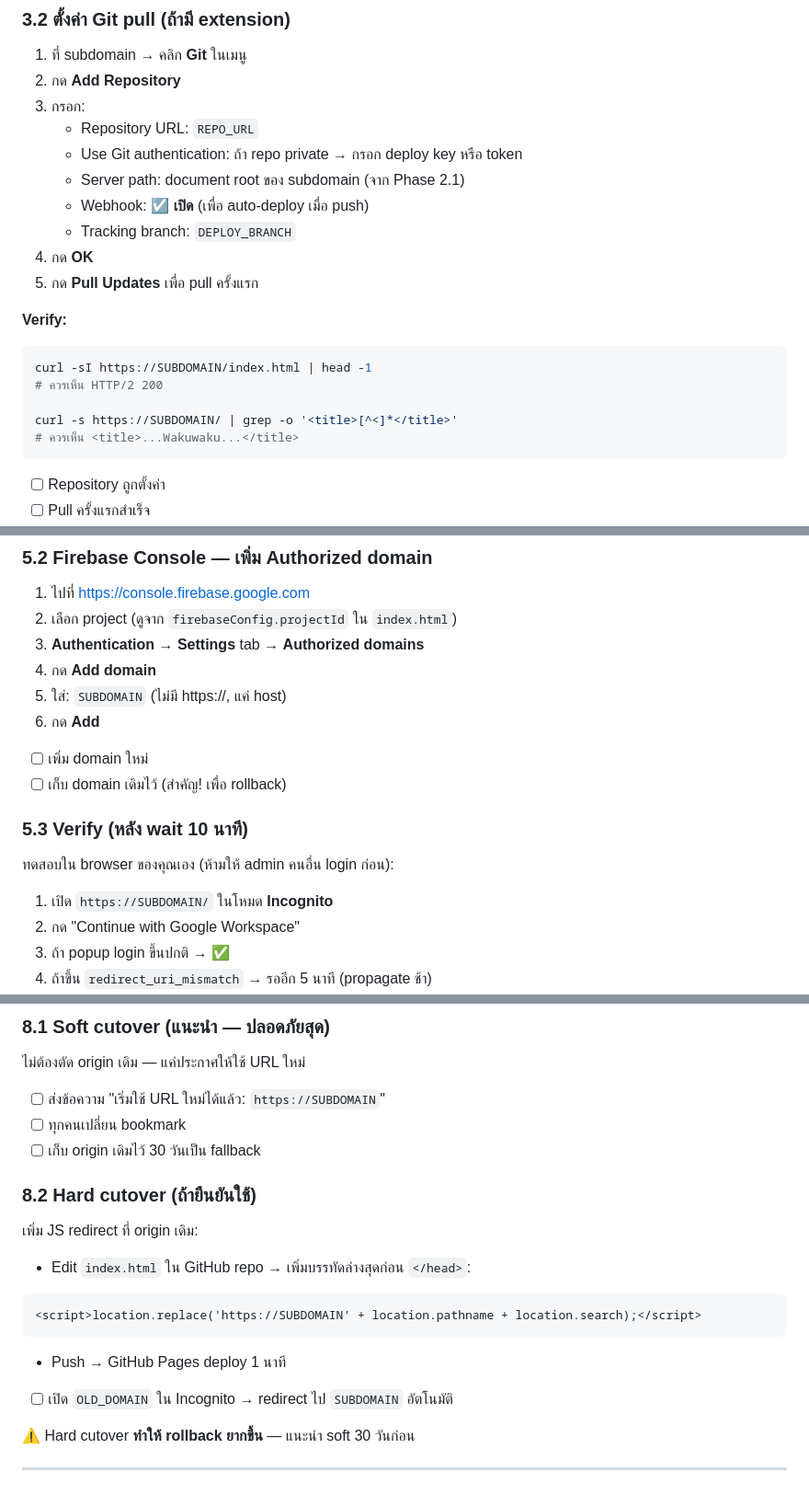
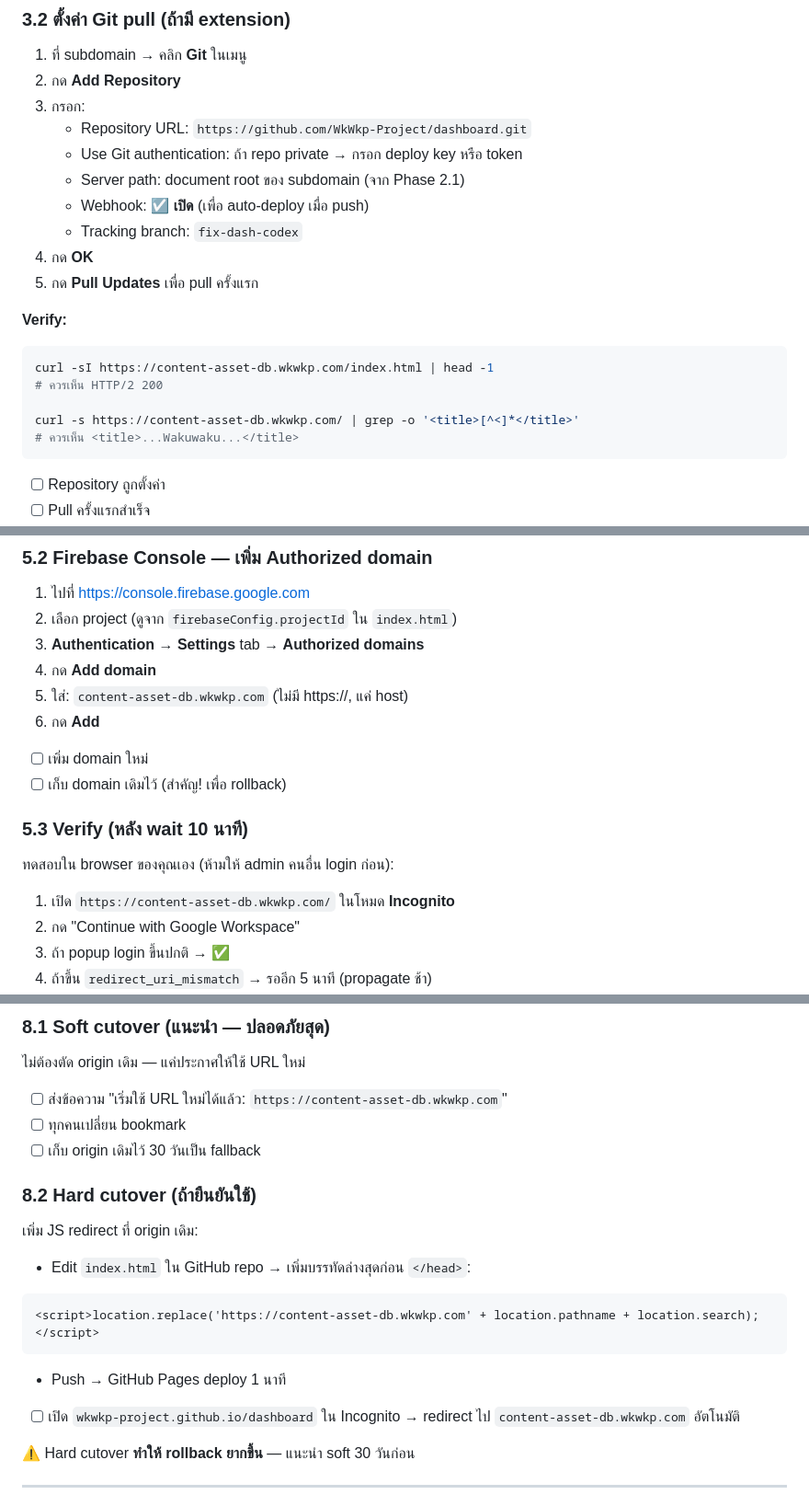
Before and after one commit to WkWkp-Project/dashboard, a Markdown page: MIGRATION.md, 3 parts joined by grey strips. Shown at 92% size. Drawn GitHub-style.

````diff
--- a/MIGRATION.md
+++ b/MIGRATION.md
@@ -109,20 +120,20 @@ curl -I https://SUBDOMAIN
 1. ที่ subdomain → คลิก **Git** ในเมนู
 2. กด **Add Repository**
 3. กรอก:
-   - Repository URL: `REPO_URL`
+   - Repository URL: `https://github.com/WkWkp-Project/dashboard.git`
    - Use Git authentication: ถ้า repo private → กรอก deploy key หรือ token
    - Server path: document root ของ subdomain (จาก Phase 2.1)
    - Webhook: ☑ **เปิด** (เพื่อ auto-deploy เมื่อ push)
-   - Tracking branch: `DEPLOY_BRANCH`
+   - Tracking branch: `fix-dash-codex`
 4. กด **OK**
 5. กด **Pull Updates** เพื่อ pull ครั้งแรก
 
 **Verify:**
 ```bash
-curl -sI https://SUBDOMAIN/index.html | head -1
+curl -sI https://content-asset-db.wkwkp.com/index.html | head -1
 # ควรเห็น HTTP/2 200
 
-curl -s https://SUBDOMAIN/ | grep -o '<title>[^<]*</title>'
+curl -s https://content-asset-db.wkwkp.com/ | grep -o '<title>[^<]*</title>'
 # ควรเห็น <title>...Wakuwaku...</title>
 ```
 
@@ -203,7 +214,7 @@ curl -I https://SUBDOMAIN/index.html | grep -i cache-control
 2. เลือก project (ดูจาก `firebaseConfig.projectId` ใน `index.html`)
 3. **Authentication** → **Settings** tab → **Authorized domains**
 4. กด **Add domain**
-5. ใส่: `SUBDOMAIN` (ไม่มี https://, แค่ host)
+5. ใส่: `content-asset-db.wkwkp.com` (ไม่มี https://, แค่ host)
 6. กด **Add**
 
 - [ ] เพิ่ม domain ใหม่
@@ -211,7 +222,7 @@ curl -I https://SUBDOMAIN/index.html | grep -i cache-control
 
 ### 5.3 Verify (หลัง wait 10 นาที)
 ทดสอบใน browser ของคุณเอง (ห้ามให้ admin คนอื่น login ก่อน):
-1. เปิด `https://SUBDOMAIN/` ในโหมด **Incognito**
+1. เปิด `https://content-asset-db.wkwkp.com/` ในโหมด **Incognito**
 2. กด "Continue with Google Workspace"
 3. ถ้า popup login ขึ้นปกติ → ✅
 4. ถ้าขึ้น `redirect_uri_mismatch` → รออีก 5 นาที (propagate ช้า)
@@ -300,7 +311,7 @@ URL เดิม: https://OLD_DOMAIN (ยังใช้ได้ 30 วัน
 ### 8.1 Soft cutover (แนะนำ — ปลอดภัยสุด)
 
 ไม่ต้องตัด origin เดิม — แค่ประกาศให้ใช้ URL ใหม่
-- [ ] ส่งข้อความ "เริ่มใช้ URL ใหม่ได้แล้ว: `https://SUBDOMAIN`"
+- [ ] ส่งข้อความ "เริ่มใช้ URL ใหม่ได้แล้ว: `https://content-asset-db.wkwkp.com`"
 - [ ] ทุกคนเปลี่ยน bookmark
 - [ ] เก็บ origin เดิมไว้ 30 วันเป็น fallback
 
@@ -308,10 +319,10 @@ URL เดิม: https://OLD_DOMAIN (ยังใช้ได้ 30 วัน
 เพิ่ม JS redirect ที่ origin เดิม:
 - Edit `index.html` ใน GitHub repo → เพิ่มบรรทัดล่างสุดก่อน `</head>`:
 ```html
-<script>location.replace('https://SUBDOMAIN' + location.pathname + location.search);</script>
+<script>location.replace('https://content-asset-db.wkwkp.com' + location.pathname + location.search);</script>
 ```
 - Push → GitHub Pages deploy 1 นาที
-- [ ] เปิด `OLD_DOMAIN` ใน Incognito → redirect ไป `SUBDOMAIN` อัตโนมัติ
+- [ ] เปิด `wkwkp-project.github.io/dashboard` ใน Incognito → redirect ไป `content-asset-db.wkwkp.com` อัตโนมัติ
 
 ⚠️ Hard cutover **ทำให้ rollback ยากขึ้น** — แนะนำ soft 30 วันก่อน
 
````
Also changed, not shown: other parts of MIGRATION.md (+44 -33 lines).
